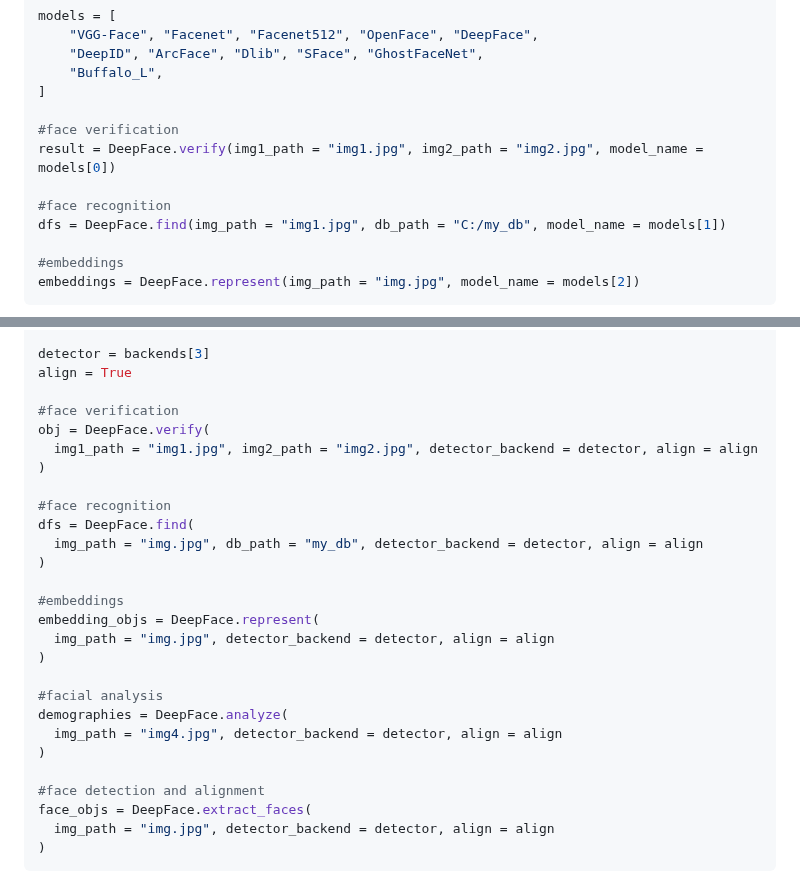
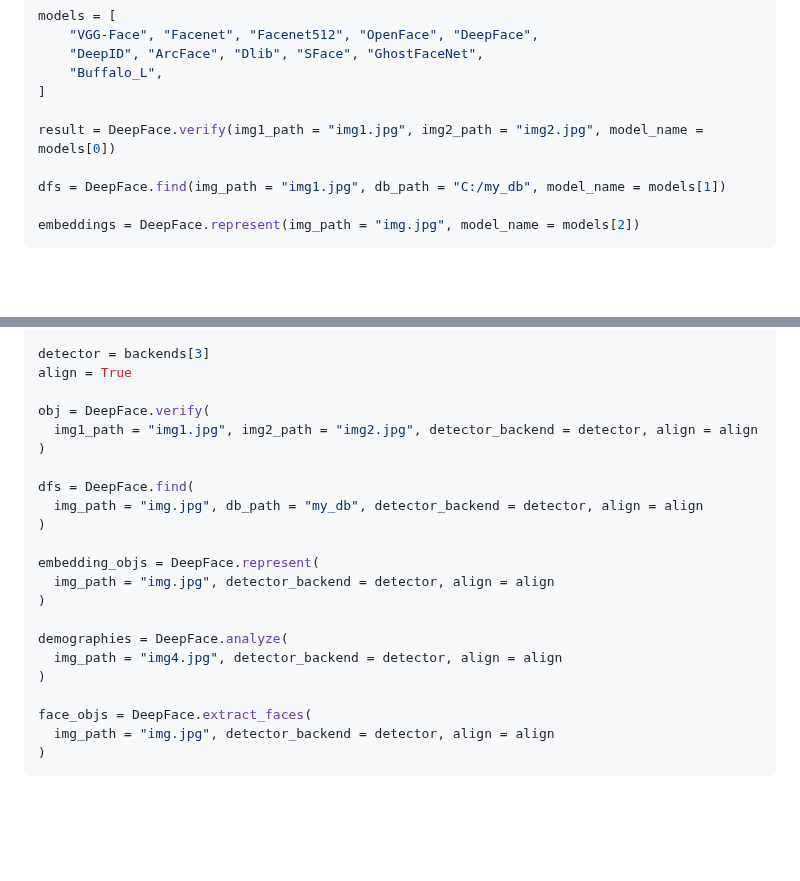
Before and after one commit to serengil/deepface, a Markdown page: README.md, 2 parts joined by grey strips. GitHub-like rendering; blank space fills up the shorter version.

Commit message:
Update README.md
less lines

````diff
--- a/README.md
+++ b/README.md
@@ -112,13 +112,10 @@ models = [
     "Buffalo_L",
 ]
 
-#face verification
 result = DeepFace.verify(img1_path = "img1.jpg", img2_path = "img2.jpg", model_name = models[0])
 
-#face recognition
 dfs = DeepFace.find(img_path = "img1.jpg", db_path = "C:/my_db", model_name = models[1])
 
-#embeddings
 embeddings = DeepFace.represent(img_path = "img.jpg", model_name = models[2])
 ```
 
@@ -192,27 +189,22 @@ backends = [
 detector = backends[3]
 align = True
 
-#face verification
 obj = DeepFace.verify(
   img1_path = "img1.jpg", img2_path = "img2.jpg", detector_backend = detector, align = align
 )
 
-#face recognition
 dfs = DeepFace.find(
   img_path = "img.jpg", db_path = "my_db", detector_backend = detector, align = align
 )
 
-#embeddings
 embedding_objs = DeepFace.represent(
   img_path = "img.jpg", detector_backend = detector, align = align
 )
 
-#facial analysis
 demographies = DeepFace.analyze(
   img_path = "img4.jpg", detector_backend = detector, align = align
 )
 
-#face detection and alignment
 face_objs = DeepFace.extract_faces(
   img_path = "img.jpg", detector_backend = detector, align = align
 )
````
